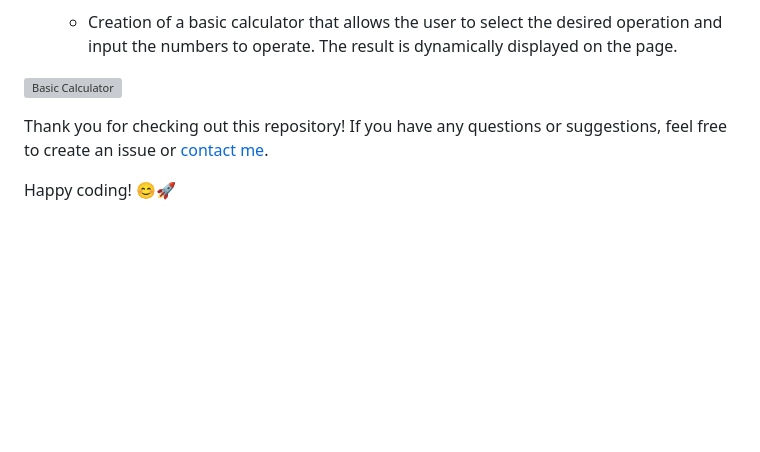
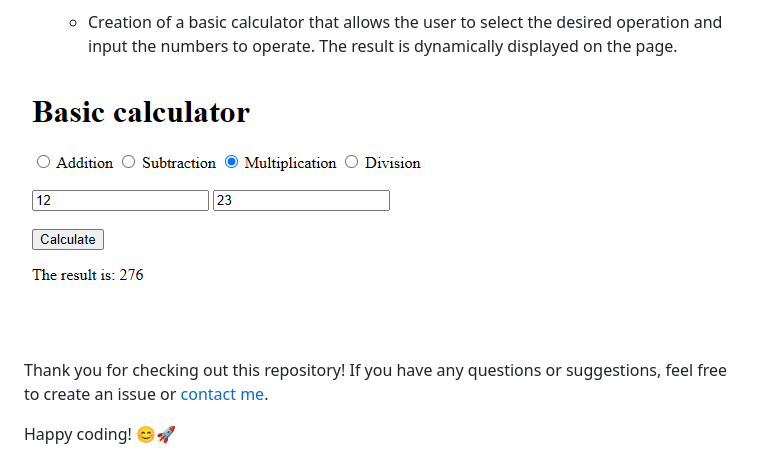
Before and after one commit to jdrodriguez2707/practical-javascript-course, a Markdown page: README.md, the part around the change. Drawn GitHub-style; pictures changed too: images/Screenshot 2024-05-16 092444.png (added); blank space fills up the shorter version; grey boxes are pictures that could not be loaded.

```diff
--- a/README.md
+++ b/README.md
@@ -39,7 +39,7 @@ let [monday, tuesday, wednesday, thursday, ...weekend] = daysOfWeek;
 6. Project: Basic Calculator
    - Creation of a basic calculator that allows the user to select the desired operation and input the numbers to operate. The result is dynamically displayed on the page.
 
-![Basic Calculator](./DOM/images/Screenshot%202024-05-16%20092444.png)
+![Basic Calculator](./images/Screenshot%202024-05-16%20092444.png)
 
 Thank you for checking out this repository! If you have any questions or suggestions, feel free to create an issue or [contact me](https://twitter.com/Johan79854000).
 
```
